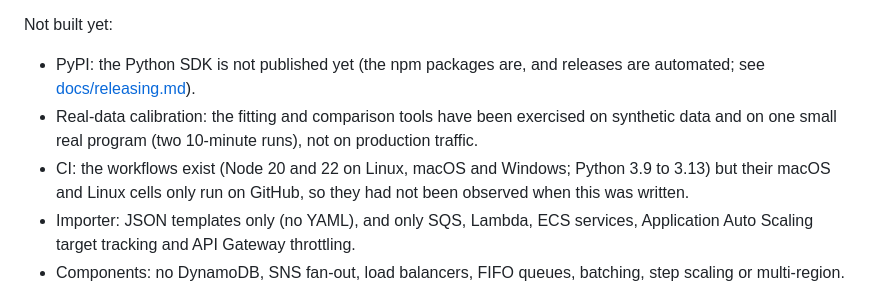
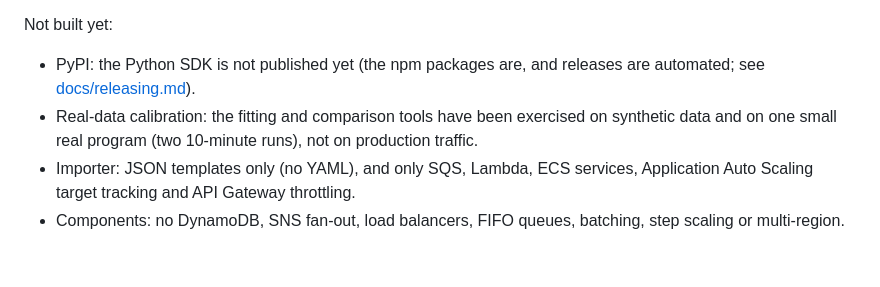
Before and after one commit to NiloyBhattacharjee/surgesim, a Markdown page: README.md, the part around the change. Rendered like a GitHub page; blank space fills up the shorter version.

Commit message:
README: drop the CI caveat, the full matrix has passed on GitHub (#22)
Node 20 and 22 on Linux, macOS and Windows and Python 3.9 to 3.13 all
passed on #21.

Fixes #8.

```diff
--- a/README.md
+++ b/README.md
@@ -294,8 +294,6 @@ Not built yet:
   [docs/releasing.md](docs/releasing.md)).
 - Real-data calibration: the fitting and comparison tools have been exercised on synthetic data and on one small real
   program (two 10-minute runs), not on production traffic.
-- CI: the workflows exist (Node 20 and 22 on Linux, macOS and Windows; Python 3.9 to 3.13) but their macOS and Linux
-  cells only run on GitHub, so they had not been observed when this was written.
 - Importer: JSON templates only (no YAML), and only SQS, Lambda, ECS services, Application Auto Scaling target tracking
   and API Gateway throttling.
 - Components: no DynamoDB, SNS fan-out, load balancers, FIFO queues, batching, step scaling or multi-region.
```
